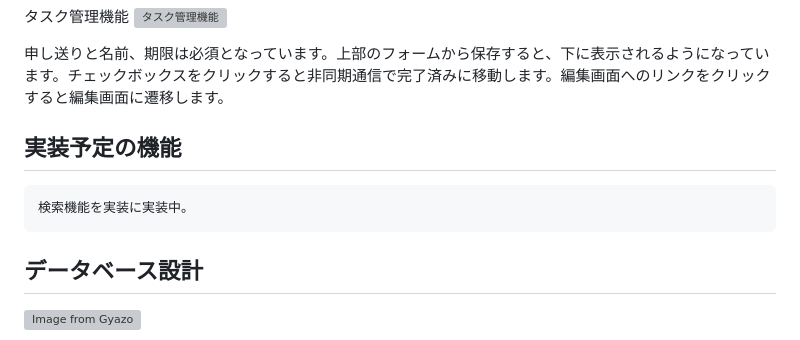
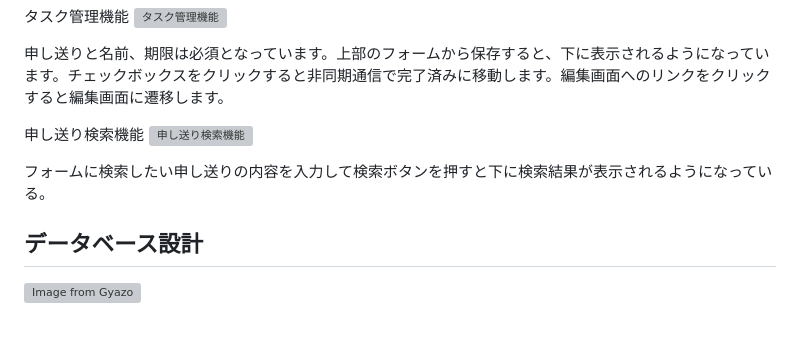
Before and after one commit to fukumochi-0110/moushiokuri, a Markdown page: README.md, the part around the change. GitHub-like rendering; grey boxes are pictures that could not be loaded.

```diff
--- a/README.md
+++ b/README.md
@@ -72,9 +72,11 @@ deviseを用いて、新規登録とログイン機能を実装しました。
 
 申し送りと名前、期限は必須となっています。上部のフォームから保存すると、下に表示されるようになっています。チェックボックスをクリックすると非同期通信で完了済みに移動します。編集画面へのリンクをクリックすると編集画面に遷移します。
 
+申し送り検索機能
+[![申し送り検索機能](https://i.gyazo.com/72ff70cde95274ae38e74f460a445b8b.png)](https://gyazo.com/72ff70cde95274ae38e74f460a445b8b)
 
-## 実装予定の機能
-	検索機能を実装に実装中。
+フォームに検索したい申し送りの内容を入力して検索ボタンを押すと下に検索結果が表示されるようになっている。
+
 
 ## データベース設計
 [![Image from Gyazo](https://i.gyazo.com/688b764a06fb3b0b113f83a558ed0367.png)](https://gyazo.com/688b764a06fb3b0b113f83a558ed0367)
```
